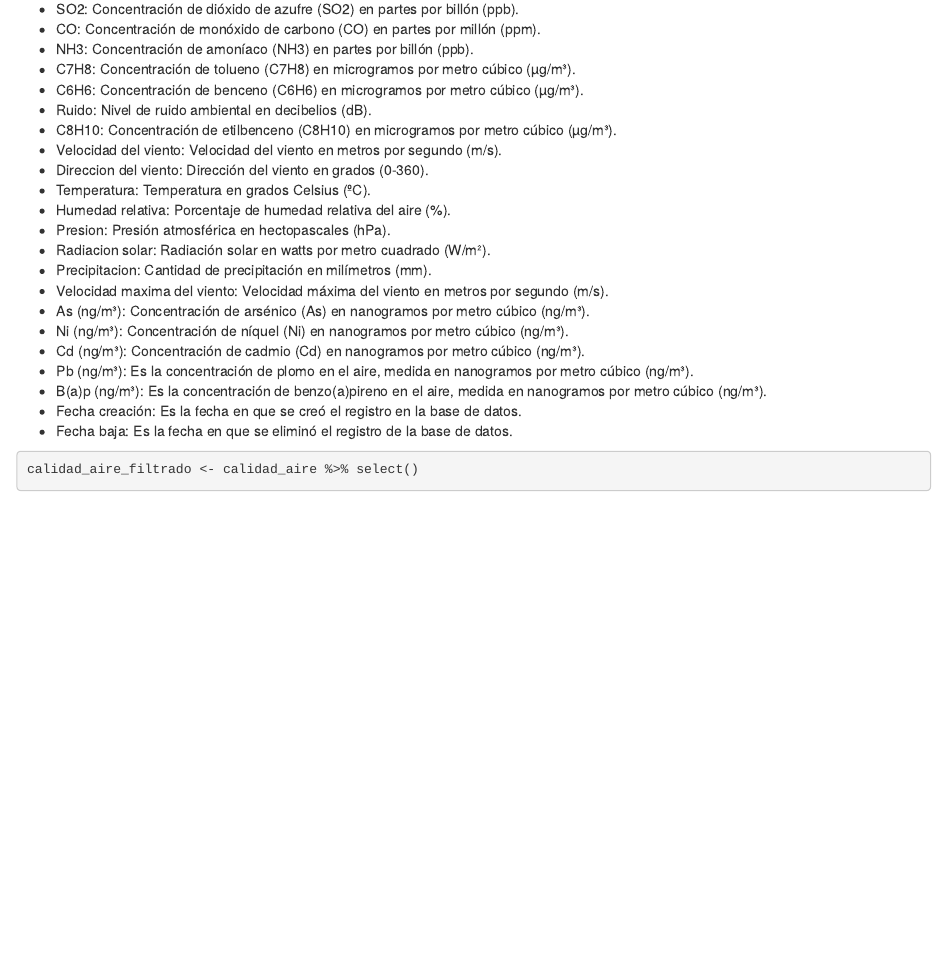
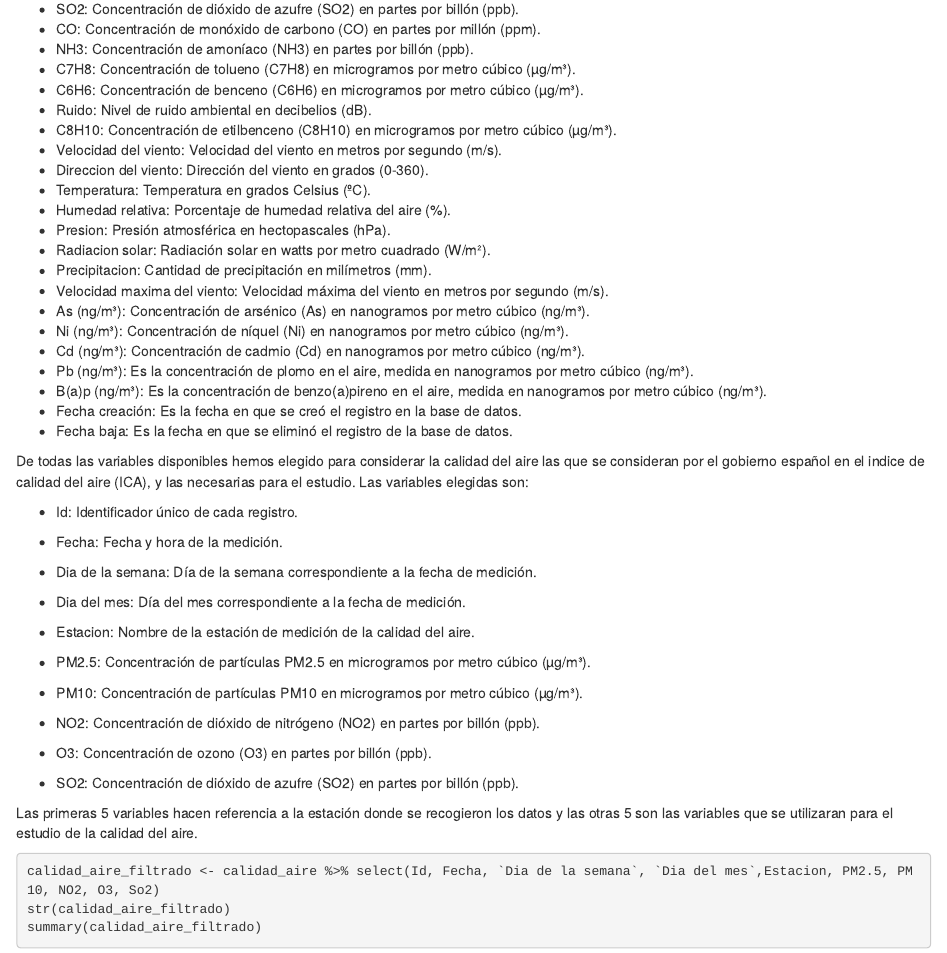
Before and after one commit to robertoarnaizz/Miniproyecto-VD, an R Markdown document (informe.Rmd): the page in a window 1100 px wide, from 920 px down. Rendered offline with R 4.5, knitr and Pandoc, with nearby package versions; the code chunks are not run, so their results and figures are left out.

Commit message:
Creamos el dataset filtrado

````diff
--- a/informe.Rmd
+++ b/informe.Rmd
@@ -72,6 +72,26 @@ calidad_aire <- read_delim("Datasets/rvvcca.csv",
 - Fecha creación: Es la fecha en que se creó el registro en la base de datos.
 - Fecha baja: Es la fecha en que se eliminó el registro de la base de datos.
 
+
+De todas las variables disponibles hemos elegido para considerar la calidad del aire las que se consideran por el gobierno español en el indice de calidad del aire (ICA), y las necesarias para el estudio. Las variables elegidas son:
+
+- Id: Identificador único de cada registro.
+- Fecha: Fecha y hora de la medición.
+- Dia de la semana: Día de la semana correspondiente a la fecha de medición.
+- Dia del mes: Día del mes correspondiente a la fecha de medición.
+- Estacion: Nombre de la estación de medición de la calidad del aire.
+
+- PM2.5: Concentración de partículas PM2.5 en microgramos por metro cúbico (µg/m³).
+- PM10: Concentración de partículas PM10 en microgramos por metro cúbico (µg/m³).
+- NO2: Concentración de dióxido de nitrógeno (NO2) en partes por billón (ppb).
+- O3: Concentración de ozono (O3) en partes por billón (ppb).
+- SO2: Concentración de dióxido de azufre (SO2) en partes por billón (ppb).
+
+Las primeras 5 variables hacen referencia a la estación donde se recogieron los datos y las otras 5 son las variables que se utilizaran para el estudio de la calidad del aire.
+
 ```{r}
-calidad_aire_filtrado <- calidad_aire %>% select()
+calidad_aire_filtrado <- calidad_aire %>% select(Id, Fecha, `Dia de la semana`, `Dia del mes`,Estacion, PM2.5, PM10, NO2, O3, So2)
+str(calidad_aire_filtrado)
+summary(calidad_aire_filtrado)
+
 ```
````
